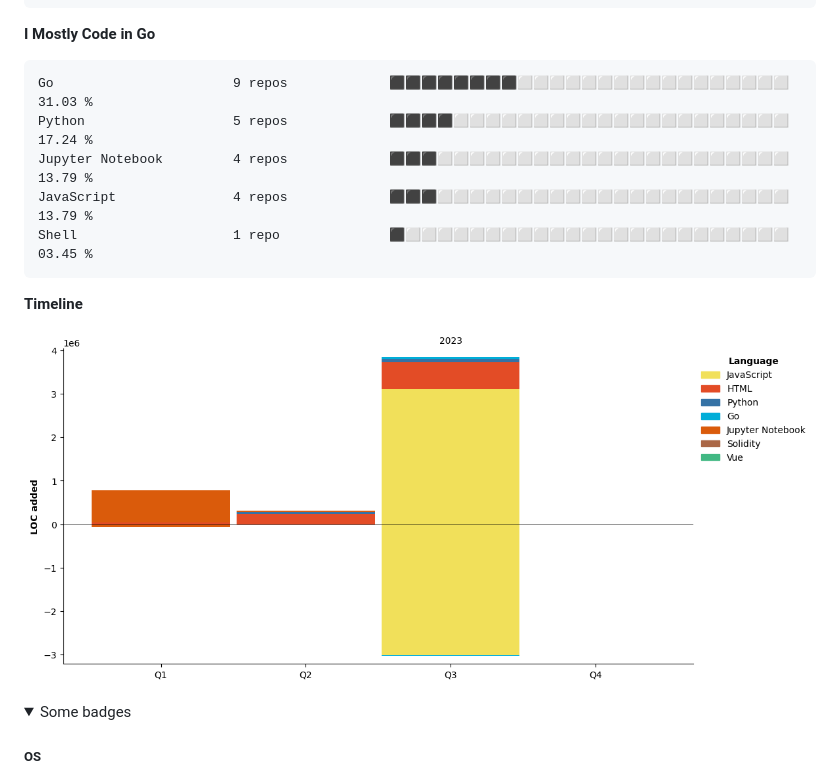
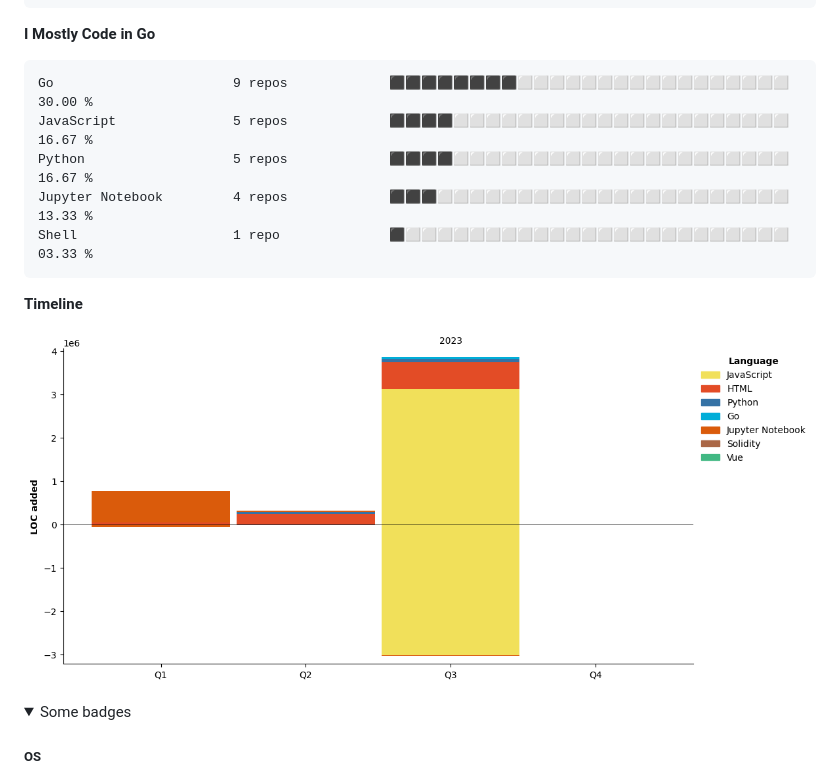
Before and after one commit to longsizhuo/longsizhuo, a Markdown page: README.md, the part around one of its changes. GitHub-like rendering; pictures changed too: assets/bar_graph.png; folded sections open.

````diff
--- a/README.md
+++ b/README.md
@@ -116,11 +117,11 @@ Windows                  3 hrs 37 mins       ⬛⬛⬛⬛⬜⬜⬜⬜⬜⬜⬜
 **I Mostly Code in Go**
 
 ```text
-Go                       9 repos             ⬛⬛⬛⬛⬛⬛⬛⬛⬜⬜⬜⬜⬜⬜⬜⬜⬜⬜⬜⬜⬜⬜⬜⬜⬜   31.03 %
-Python                   5 repos             ⬛⬛⬛⬛⬜⬜⬜⬜⬜⬜⬜⬜⬜⬜⬜⬜⬜⬜⬜⬜⬜⬜⬜⬜⬜   17.24 %
-Jupyter Notebook         4 repos             ⬛⬛⬛⬜⬜⬜⬜⬜⬜⬜⬜⬜⬜⬜⬜⬜⬜⬜⬜⬜⬜⬜⬜⬜⬜   13.79 %
-JavaScript               4 repos             ⬛⬛⬛⬜⬜⬜⬜⬜⬜⬜⬜⬜⬜⬜⬜⬜⬜⬜⬜⬜⬜⬜⬜⬜⬜   13.79 %
-Shell                    1 repo              ⬛⬜⬜⬜⬜⬜⬜⬜⬜⬜⬜⬜⬜⬜⬜⬜⬜⬜⬜⬜⬜⬜⬜⬜⬜   03.45 %
+Go                       9 repos             ⬛⬛⬛⬛⬛⬛⬛⬛⬜⬜⬜⬜⬜⬜⬜⬜⬜⬜⬜⬜⬜⬜⬜⬜⬜   30.00 %
+JavaScript               5 repos             ⬛⬛⬛⬛⬜⬜⬜⬜⬜⬜⬜⬜⬜⬜⬜⬜⬜⬜⬜⬜⬜⬜⬜⬜⬜   16.67 %
+Python                   5 repos             ⬛⬛⬛⬛⬜⬜⬜⬜⬜⬜⬜⬜⬜⬜⬜⬜⬜⬜⬜⬜⬜⬜⬜⬜⬜   16.67 %
+Jupyter Notebook         4 repos             ⬛⬛⬛⬜⬜⬜⬜⬜⬜⬜⬜⬜⬜⬜⬜⬜⬜⬜⬜⬜⬜⬜⬜⬜⬜   13.33 %
+Shell                    1 repo              ⬛⬜⬜⬜⬜⬜⬜⬜⬜⬜⬜⬜⬜⬜⬜⬜⬜⬜⬜⬜⬜⬜⬜⬜⬜   03.33 %
 ```
 
 
````
Also changed, not shown: other parts of README.md (+28 -27 lines).
